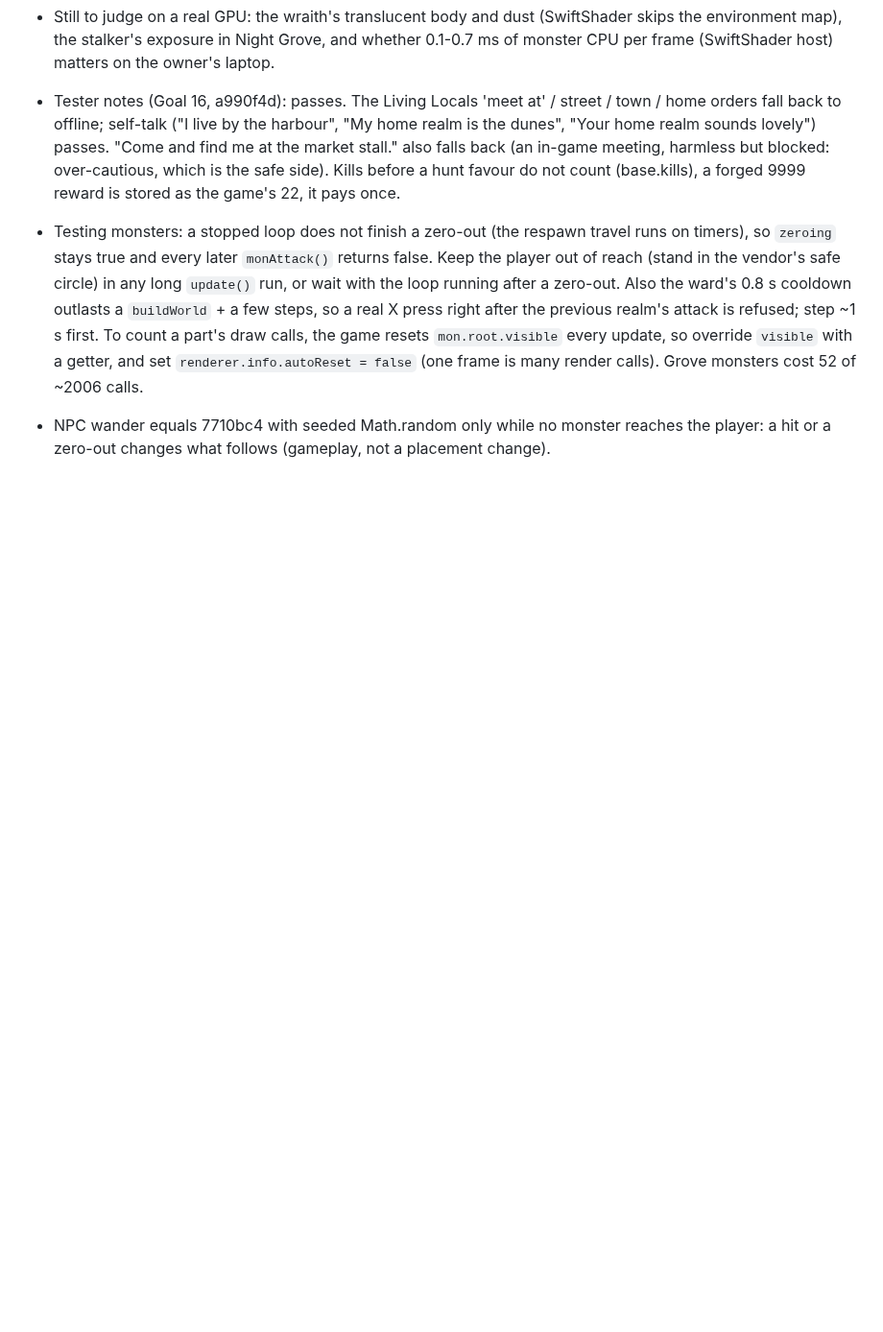
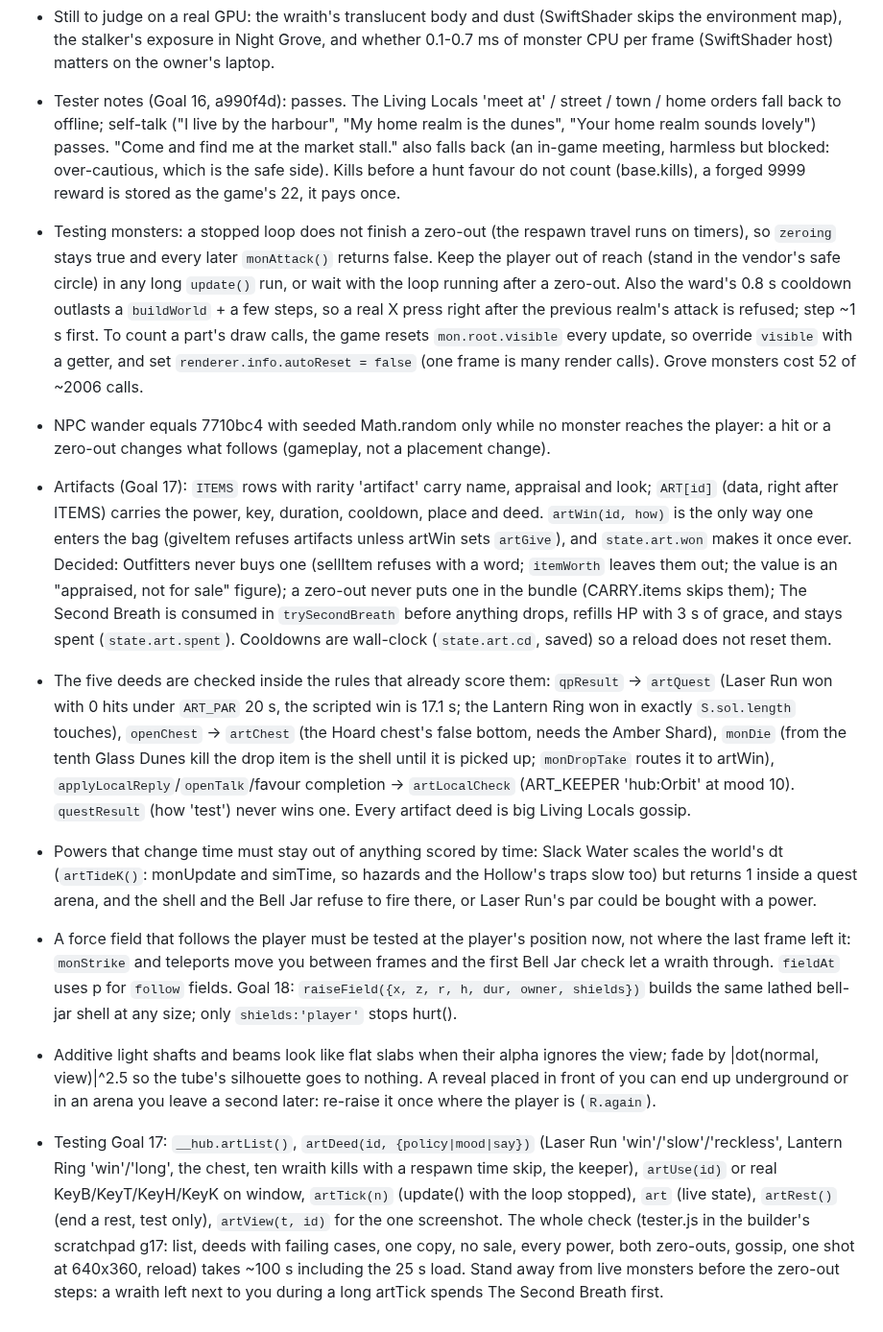
Before and after one commit to OROX247/OROX, a Markdown page: LESSONS.md, the part around the change. Shown at 96% size. Rendered like a GitHub page; blank space fills up the shorter version.

Commit message:
LESSONS: artifacts (Goal 17)
Co-Authored-By: Claude Opus 5.5 <noreply@anthropic.com>
Claude-Session: https://claude.ai/code/session_01Mc6Q4rPVHSxVEB53py91B9

```diff
--- a/LESSONS.md
+++ b/LESSONS.md
@@ -176,3 +176,9 @@
 - Tester notes (Goal 16, a990f4d): passes. The Living Locals 'meet at' / street / town / home orders fall back to offline; self-talk ("I live by the harbour", "My home realm is the dunes", "Your home realm sounds lovely") passes. "Come and find me at the market stall." also falls back (an in-game meeting, harmless but blocked: over-cautious, which is the safe side). Kills before a hunt favour do not count (base.kills), a forged 9999 reward is stored as the game's 22, it pays once.
 - Testing monsters: a stopped loop does not finish a zero-out (the respawn travel runs on timers), so `zeroing` stays true and every later `monAttack()` returns false. Keep the player out of reach (stand in the vendor's safe circle) in any long `update()` run, or wait with the loop running after a zero-out. Also the ward's 0.8 s cooldown outlasts a `buildWorld` + a few steps, so a real X press right after the previous realm's attack is refused; step ~1 s first. To count a part's draw calls, the game resets `mon.root.visible` every update, so override `visible` with a getter, and set `renderer.info.autoReset = false` (one frame is many render calls). Grove monsters cost 52 of ~2006 calls.
 - NPC wander equals 7710bc4 with seeded Math.random only while no monster reaches the player: a hit or a zero-out changes what follows (gameplay, not a placement change).
+- Artifacts (Goal 17): `ITEMS` rows with rarity 'artifact' carry name, appraisal and look; `ART[id]` (data, right after ITEMS) carries the power, key, duration, cooldown, place and deed. `artWin(id, how)` is the only way one enters the bag (giveItem refuses artifacts unless artWin sets `artGive`), and `state.art.won` makes it once ever. Decided: Outfitters never buys one (sellItem refuses with a word; `itemWorth` leaves them out; the value is an "appraised, not for sale" figure); a zero-out never puts one in the bundle (CARRY.items skips them); The Second Breath is consumed in `trySecondBreath` before anything drops, refills HP with 3 s of grace, and stays spent (`state.art.spent`). Cooldowns are wall-clock (`state.art.cd`, saved) so a reload does not reset them.
+- The five deeds are checked inside the rules that already score them: `qpResult` -> `artQuest` (Laser Run won with 0 hits under `ART_PAR` 20 s, the scripted win is 17.1 s; the Lantern Ring won in exactly `S.sol.length` touches), `openChest` -> `artChest` (the Hoard chest's false bottom, needs the Amber Shard), `monDie` (from the tenth Glass Dunes kill the drop item is the shell until it is picked up; `monDropTake` routes it to artWin), `applyLocalReply`/`openTalk`/favour completion -> `artLocalCheck` (ART_KEEPER 'hub:Orbit' at mood 10). `questResult` (how 'test') never wins one. Every artifact deed is big Living Locals gossip.
+- Powers that change time must stay out of anything scored by time: Slack Water scales the world's dt (`artTideK()`: monUpdate and simTime, so hazards and the Hollow's traps slow too) but returns 1 inside a quest arena, and the shell and the Bell Jar refuse to fire there, or Laser Run's par could be bought with a power.
+- A force field that follows the player must be tested at the player's position now, not where the last frame left it: `monStrike` and teleports move you between frames and the first Bell Jar check let a wraith through. `fieldAt` uses p for `follow` fields. Goal 18: `raiseField({x, z, r, h, dur, owner, shields})` builds the same lathed bell-jar shell at any size; only `shields:'player'` stops hurt().
+- Additive light shafts and beams look like flat slabs when their alpha ignores the view; fade by |dot(normal, view)|^2.5 so the tube's silhouette goes to nothing. A reveal placed in front of you can end up underground or in an arena you leave a second later: re-raise it once where the player is (`R.again`).
+- Testing Goal 17: `__hub.artList()`, `artDeed(id, {policy|mood|say})` (Laser Run 'win'/'slow'/'reckless', Lantern Ring 'win'/'long', the chest, ten wraith kills with a respawn time skip, the keeper), `artUse(id)` or real KeyB/KeyT/KeyH/KeyK on window, `artTick(n)` (update() with the loop stopped), `art` (live state), `artRest()` (end a rest, test only), `artView(t, id)` for the one screenshot. The whole check (tester.js in the builder's scratchpad g17: list, deeds with failing cases, one copy, no sale, every power, both zero-outs, gossip, one shot at 640x360, reload) takes ~100 s including the 25 s load. Stand away from live monsters before the zero-out steps: a wraith left next to you during a long artTick spends The Second Breath first.
```
